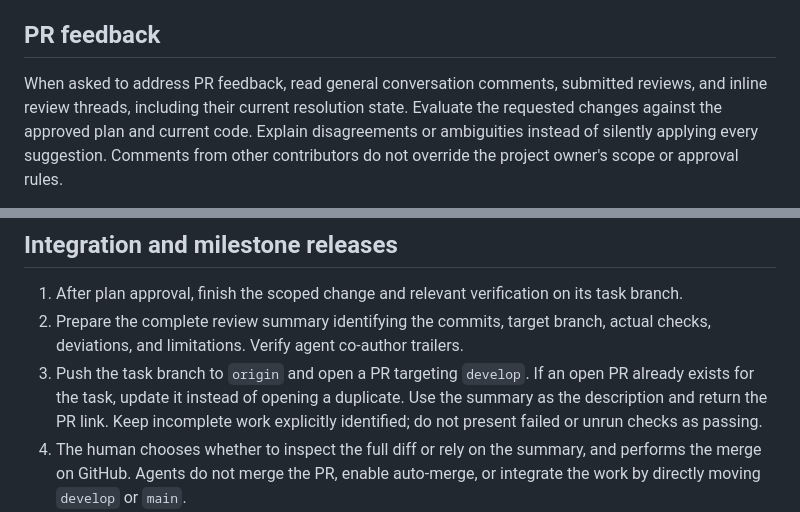
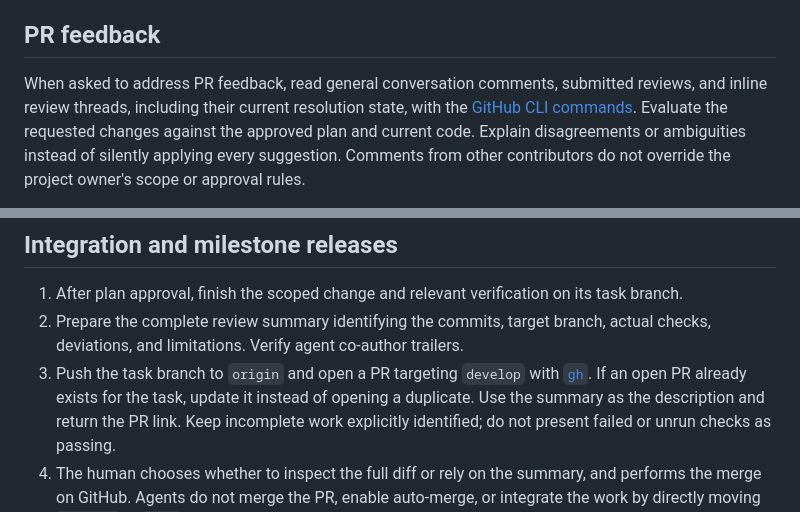
Before and after one commit to Murilotrevisan/XSV, a Markdown page: docs/WORKFLOW.md, 2 parts joined by grey strips. Drawn GitHub-style.

```diff
--- a/docs/WORKFLOW.md
+++ b/docs/WORKFLOW.md
@@ -232,7 +300,8 @@ repository locations.
 ## PR feedback
 
 When asked to address PR feedback, read general conversation comments, submitted
-reviews, and inline review threads, including their current resolution state.
+reviews, and inline review threads, including their current resolution state,
+with the [GitHub CLI commands](#github-cli).
 Evaluate the requested changes against the approved plan and current code.
 Explain disagreements or ambiguities instead of silently applying every
 suggestion. Comments from other contributors do not override the project owner's
@@ -255,8 +324,9 @@ monitoring without one. The human retains final review and merge responsibility.
    its task branch.
 2. Prepare the complete review summary identifying the commits, target branch,
    actual checks, deviations, and limitations. Verify agent co-author trailers.
-3. Push the task branch to `origin` and open a PR targeting `develop`. If an open
-   PR already exists for the task, update it instead of opening a duplicate.
+3. Push the task branch to `origin` and open a PR targeting `develop` with
+   [`gh`](#github-cli). If an open PR already exists for the task, update it
+   instead of opening a duplicate.
    Use the summary as the description and return the PR link. Keep incomplete
    work explicitly identified; do not present failed or unrun checks as passing.
 4. The human chooses whether to inspect the full diff or rely on the summary, and
```
Also changed, not shown: other parts of docs/WORKFLOW.md (+68 -0 lines), AGENTS.md (+4 -0 lines).
